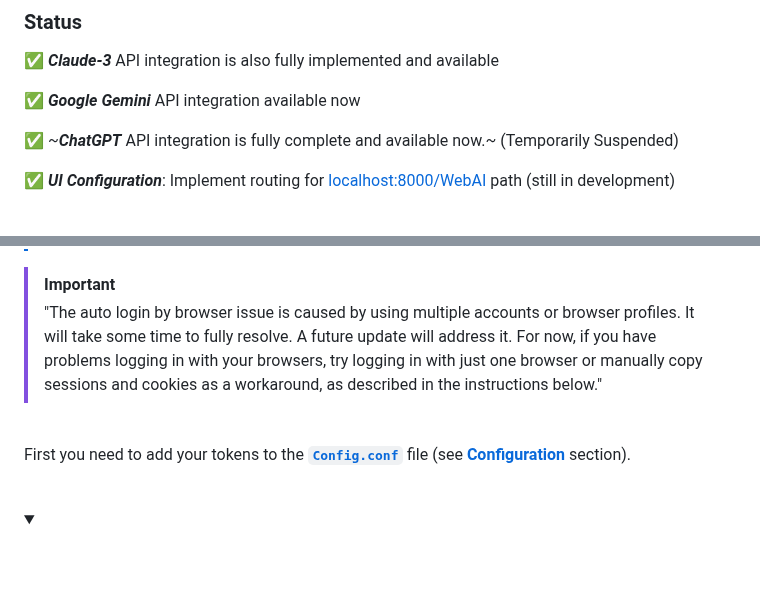
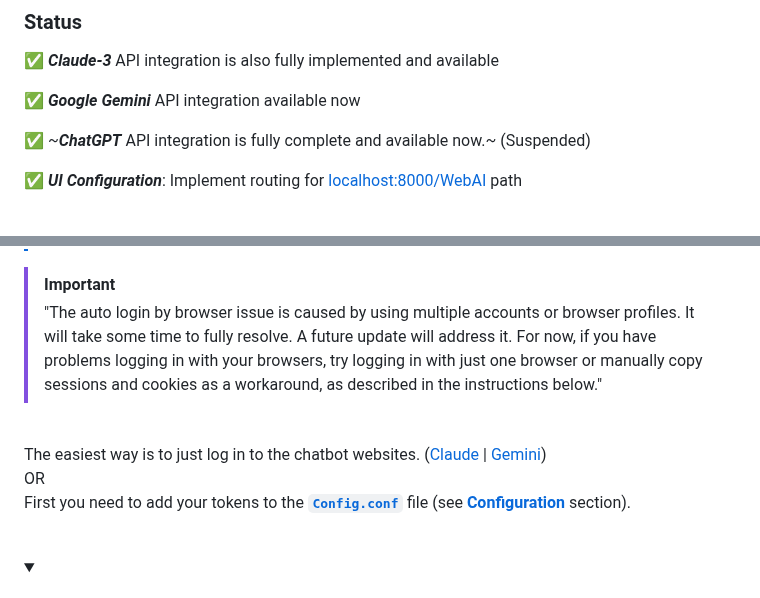
Before and after one commit to Amm1rr/WebAI-to-API, a Markdown page: README.MD, 2 parts joined by grey strips. GitHub-like rendering; folded sections open; blank space fills up the shorter version.

Commit message:
docs: Update README.MD with changes in API status and usage instructions

```diff
--- a/README.MD
+++ b/README.MD
@@ -24,9 +24,9 @@ This project implements a web API that offers a unified interface to Google Gemi
 
 ✅ **_Google Gemini_** API integration available now
 
-✅ ~**_ChatGPT_** API integration is fully complete and available now.~ (Temporarily Suspended)
+✅ ~**_ChatGPT_** API integration is fully complete and available now.~ (Suspended)
 
-✅ **_UI Configuration_**: Implement routing for [localhost:8000/WebAI](http://localhost:8000/WebAI) path (still in development)
+✅ **_UI Configuration_**: Implement routing for [localhost:8000/WebAI](http://localhost:8000/WebAI) path
 
 <br>
 
@@ -256,6 +256,10 @@ curl -X 'POST' \
 
 <br>
 
+The easiest way is to just log in to the chatbot websites. ([Claude](https://claude.ai/) | [Gemini](https://gemini.google.com/))
+<br>
+    OR
+<br>
 First you need to add your tokens to the [**`Config.conf`**](#configuration) file (see [**Configuration**](#configuration) section).
 
 <br>
```
